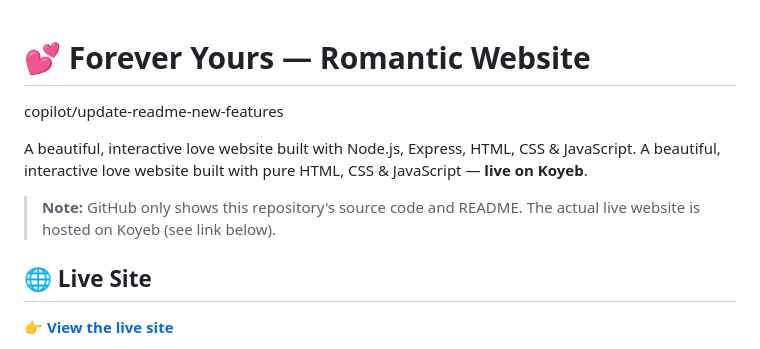
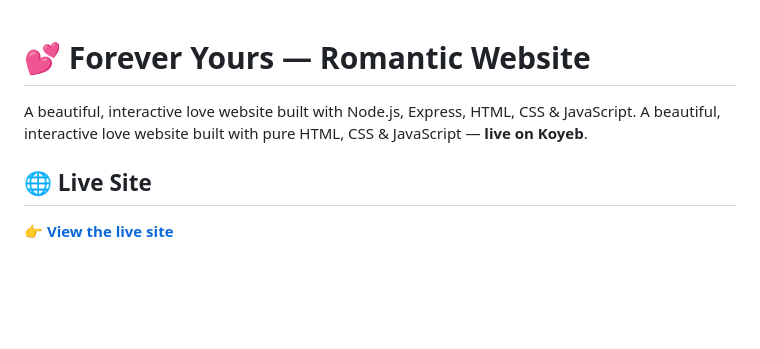
Before and after one commit to Velqore/MyForever, a Markdown page: README.md, the part around the change. Drawn GitHub-style; blank space fills up the shorter version.

Commit message:
Update README with new project details
Removed redundant line and updated project description.

```diff
--- a/README.md
+++ b/README.md
@@ -1,11 +1,7 @@
 # 💕 Forever Yours — Romantic Website
-
-copilot/update-readme-new-features
 
 A beautiful, interactive love website built with Node.js, Express, HTML, CSS & JavaScript.
 A beautiful, interactive love website built with pure HTML, CSS & JavaScript — **live on Koyeb**.
-
-> **Note:** GitHub only shows this repository's source code and README. The actual live website is hosted on Koyeb (see link below).
 
 ## 🌐 Live Site
 
```
